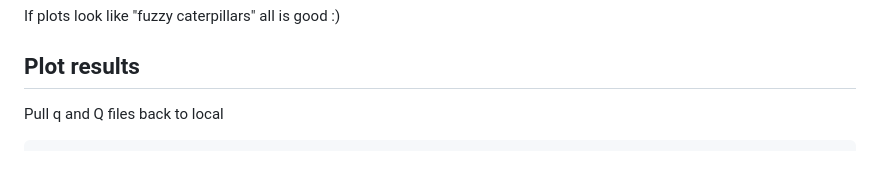
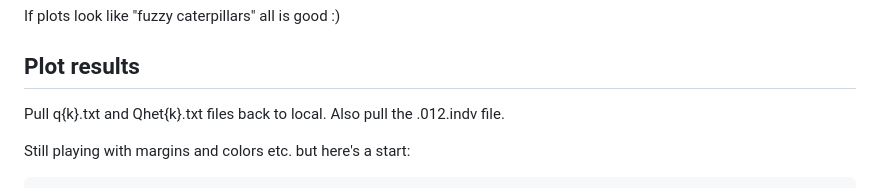
Before and after one commit to sethjromero/PHHA, a Markdown page: workflows/entropy_workflow.md, the part around one of its changes. Rendered like a GitHub page; blank space fills up the shorter version.

````diff
--- a/workflows/entropy_workflow.md
+++ b/workflows/entropy_workflow.md
@@ -429,6 +429,8 @@ If plots look like "fuzzy caterpillars" all is good :)
 
 ## Plot results
 
-Pull q and Q files back to local
+Pull q{k}.txt and Qhet{k}.txt files back to local. Also pull the .012.indv file.
+
+Still playing with margins and colors etc. but here's a start:
 
 ```
````
Also changed, not shown: other parts of workflows/entropy_workflow.md (+194 -1 lines).
